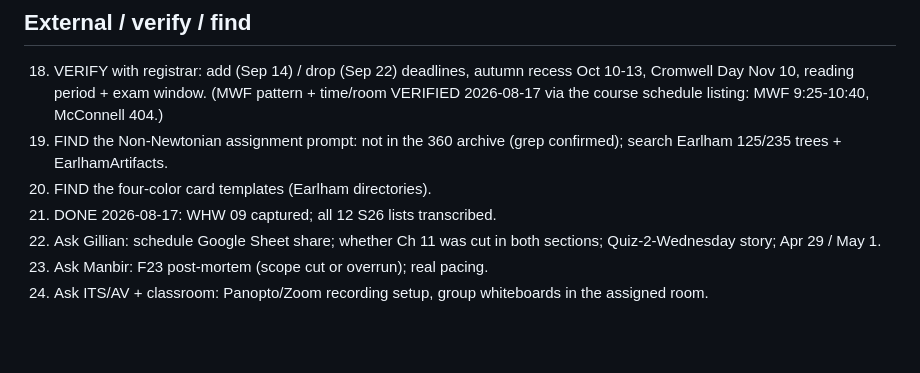
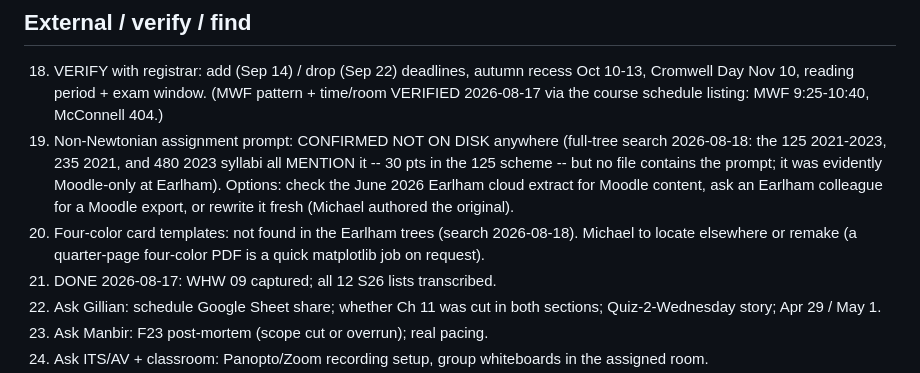
Before and after one commit to mglerner/MathematicalPhysics, a Markdown page: SyllabusAndFirstDay/2026/TODO.md, the part around the change. Drawn GitHub-style; blank space fills up the shorter version.

Commit message:
F2026 TODO: Non-Newtonian prompt confirmed not on disk; cards not found
Co-Authored-By: Claude Fable 5 <noreply@anthropic.com>

```diff
--- a/SyllabusAndFirstDay/2026/TODO.md
+++ b/SyllabusAndFirstDay/2026/TODO.md
@@ -95,9 +95,16 @@ WHW after them -- the final's practice set covers that material.
     autumn recess Oct 10-13, Cromwell Day Nov 10, reading period +
     exam window. (MWF pattern + time/room VERIFIED 2026-08-17 via the
     course schedule listing: MWF 9:25-10:40, McConnell 404.)
-19. FIND the Non-Newtonian assignment prompt: not in the 360 archive
-    (grep confirmed); search Earlham 125/235 trees + EarlhamArtifacts.
-20. FIND the four-color card templates (Earlham directories).
+19. Non-Newtonian assignment prompt: CONFIRMED NOT ON DISK anywhere
+    (full-tree search 2026-08-18: the 125 2021-2023, 235 2021, and 480
+    2023 syllabi all MENTION it -- 30 pts in the 125 scheme -- but no
+    file contains the prompt; it was evidently Moodle-only at
+    Earlham). Options: check the June 2026 Earlham cloud extract for
+    Moodle content, ask an Earlham colleague for a Moodle export, or
+    rewrite it fresh (Michael authored the original).
+20. Four-color card templates: not found in the Earlham trees (search
+    2026-08-18). Michael to locate elsewhere or remake (a quarter-page
+    four-color PDF is a quick matplotlib job on request).
 21. DONE 2026-08-17: WHW 09 captured; all 12 S26 lists transcribed.
 22. Ask Gillian: schedule Google Sheet share; whether Ch 11 was cut in
     both sections; Quiz-2-Wednesday story; Apr 29 / May 1.
```
